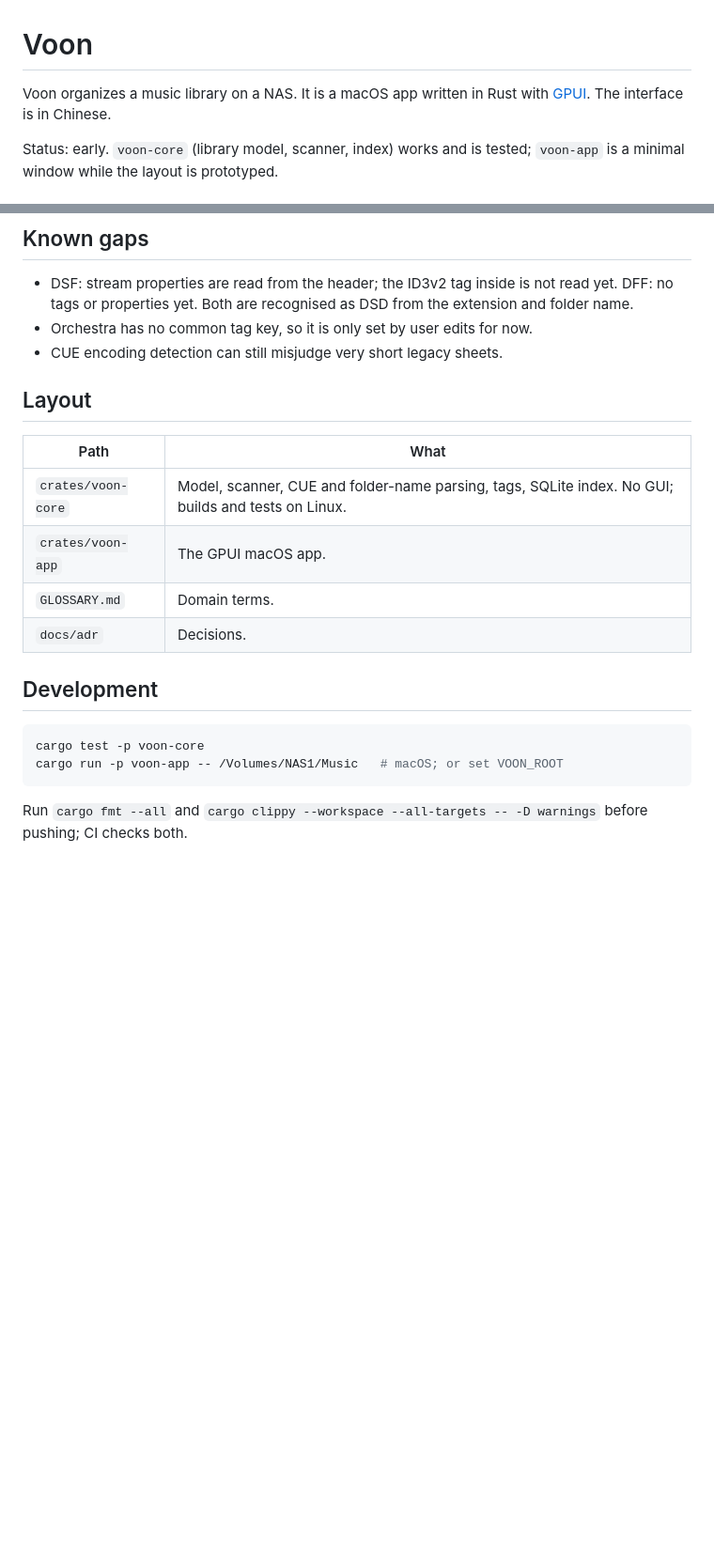
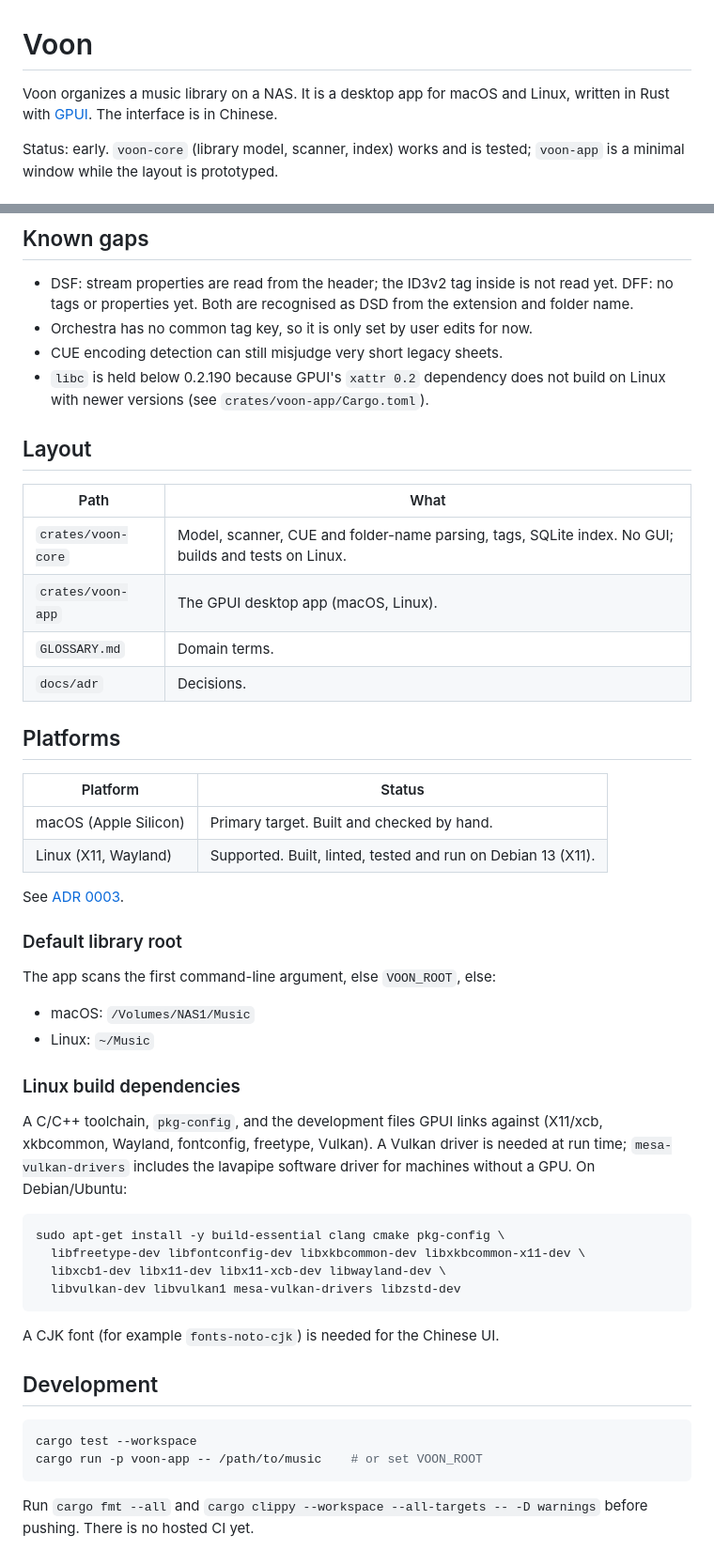
Before and after one commit to chiyiangel/voon, a Markdown page: README.md, 2 parts joined by grey strips. Shown at 94% size. Rendered like a GitHub page; blank space fills up the shorter version.

Commit message:
docs: macOS and Linux support, Linux build deps, ADR 0003

````diff
--- a/README.md
+++ b/README.md
@@ -1,7 +1,8 @@
 # Voon
 
-Voon organizes a music library on a NAS. It is a macOS app written in Rust
-with [GPUI](https://www.gpui.rs). The interface is in Chinese.
+Voon organizes a music library on a NAS. It is a desktop app for macOS and
+Linux, written in Rust with [GPUI](https://www.gpui.rs). The interface is in
+Chinese.
 
 Status: early. `voon-core` (library model, scanner, index) works and is
 tested; `voon-app` is a minimal window while the layout is prototyped.
@@ -59,22 +60,56 @@ Vorbis, Opus.
   from the extension and folder name.
 - Orchestra has no common tag key, so it is only set by user edits for now.
 - CUE encoding detection can still misjudge very short legacy sheets.
+- `libc` is held below 0.2.190 because GPUI's `xattr 0.2` dependency does
+  not build on Linux with newer versions (see `crates/voon-app/Cargo.toml`).
 
 ## Layout
 
 | Path | What |
 |---|---|
 | `crates/voon-core` | Model, scanner, CUE and folder-name parsing, tags, SQLite index. No GUI; builds and tests on Linux. |
-| `crates/voon-app` | The GPUI macOS app. |
+| `crates/voon-app` | The GPUI desktop app (macOS, Linux). |
 | `GLOSSARY.md` | Domain terms. |
 | `docs/adr` | Decisions. |
+
+## Platforms
+
+| Platform | Status |
+|---|---|
+| macOS (Apple Silicon) | Primary target. Built and checked by hand. |
+| Linux (X11, Wayland) | Supported. Built, linted, tested and run on Debian 13 (X11). |
+
+See [ADR 0003](docs/adr/0003-macos-and-linux.md).
+
+### Default library root
+
+The app scans the first command-line argument, else `VOON_ROOT`, else:
+
+- macOS: `/Volumes/NAS1/Music`
+- Linux: `~/Music`
+
+### Linux build dependencies
+
+A C/C++ toolchain, `pkg-config`, and the development files GPUI links
+against (X11/xcb, xkbcommon, Wayland, fontconfig, freetype, Vulkan). A Vulkan
+driver is needed at run time; `mesa-vulkan-drivers` includes the lavapipe
+software driver for machines without a GPU. On Debian/Ubuntu:
+
+```bash
+sudo apt-get install -y build-essential clang cmake pkg-config \
+  libfreetype-dev libfontconfig-dev libxkbcommon-dev libxkbcommon-x11-dev \
+  libxcb1-dev libx11-dev libx11-xcb-dev libwayland-dev \
+  libvulkan-dev libvulkan1 mesa-vulkan-drivers libzstd-dev
+```
+
+A CJK font (for example `fonts-noto-cjk`) is needed for the Chinese UI.
 
 ## Development
 
 ```bash
-cargo test -p voon-core
-cargo run -p voon-app -- /Volumes/NAS1/Music   # macOS; or set VOON_ROOT
+cargo test --workspace
+cargo run -p voon-app -- /path/to/music    # or set VOON_ROOT
 ```
 
 Run `cargo fmt --all` and `cargo clippy --workspace --all-targets -- -D warnings`
-before pushing; CI checks both.
+before pushing. There is no hosted CI yet.
````
Also changed, not shown: docs/adr/0003-macos-and-linux.md (added, +26 -0 lines).
